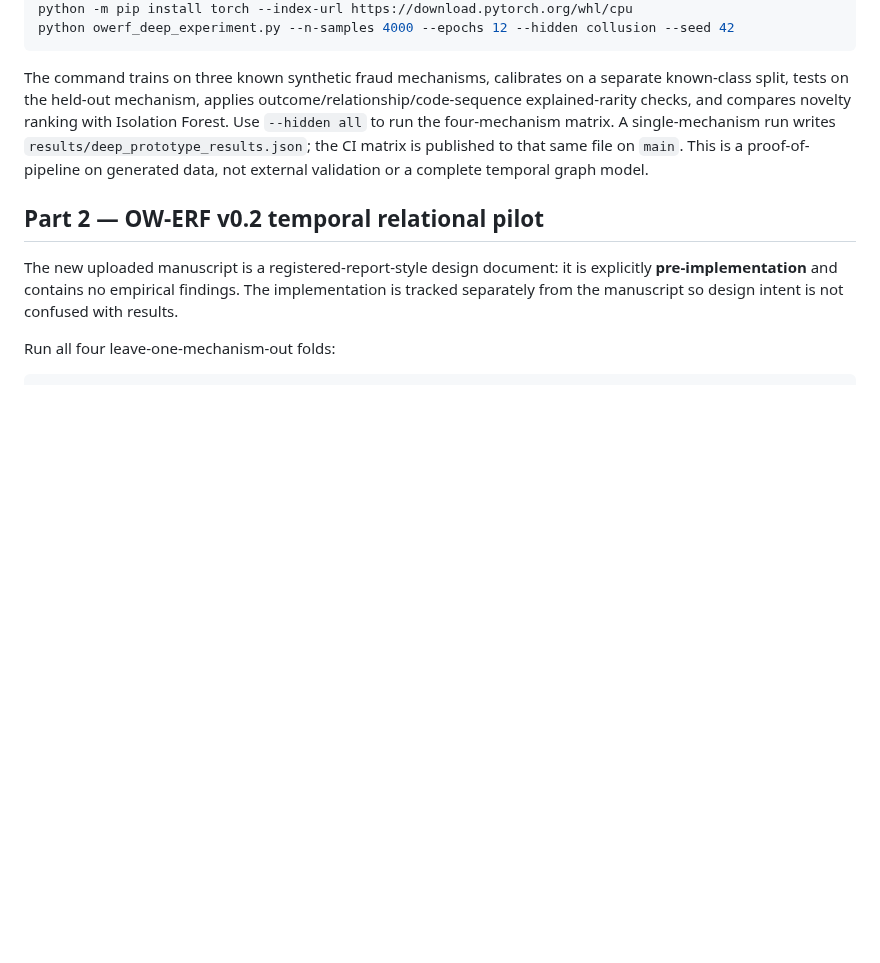
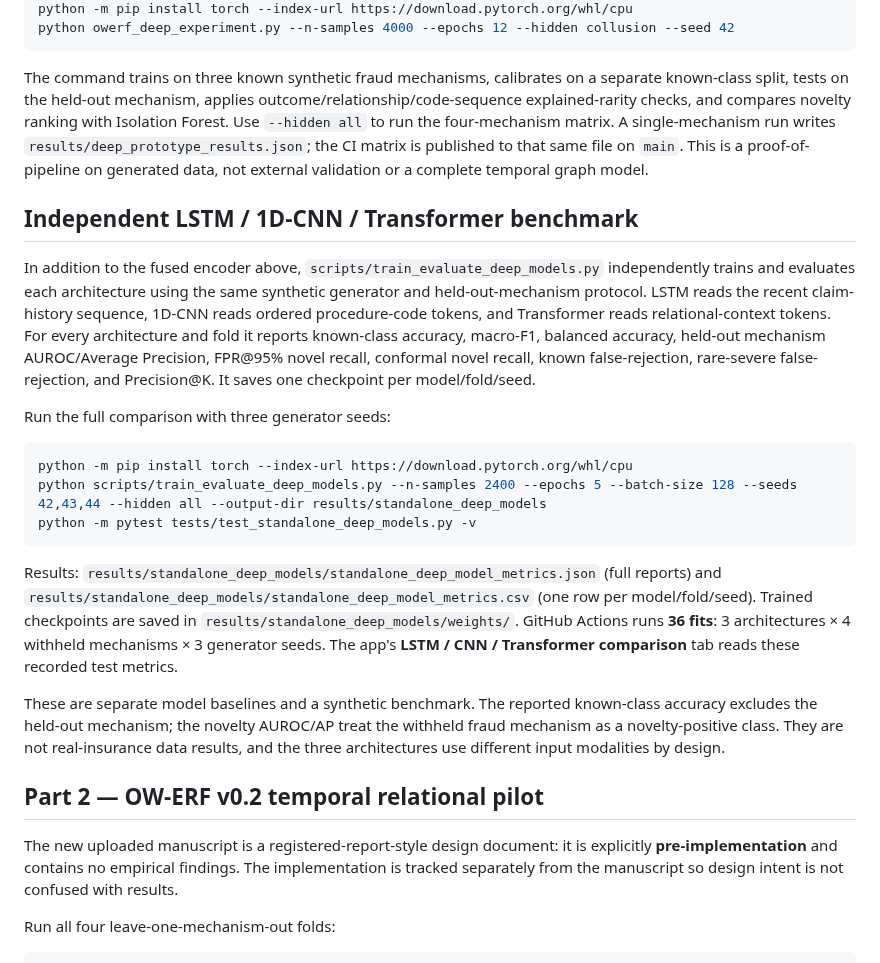
Before and after one commit to ishantpant2121/MUJ-DS-2430010379, a Markdown page: README.md, the part around the change. Drawn GitHub-style; blank space fills up the shorter version.

Commit message:
docs: document standalone deep-model benchmarks and metrics

````diff
--- a/README.md
+++ b/README.md
@@ -73,6 +73,22 @@ python owerf_deep_experiment.py --n-samples 4000 --epochs 12 --hidden collusion
 
 The command trains on three known synthetic fraud mechanisms, calibrates on a separate known-class split, tests on the held-out mechanism, applies outcome/relationship/code-sequence explained-rarity checks, and compares novelty ranking with Isolation Forest. Use `--hidden all` to run the four-mechanism matrix. A single-mechanism run writes `results/deep_prototype_results.json`; the CI matrix is published to that same file on `main`. This is a proof-of-pipeline on generated data, not external validation or a complete temporal graph model.
 
+## Independent LSTM / 1D-CNN / Transformer benchmark
+
+In addition to the fused encoder above, `scripts/train_evaluate_deep_models.py` independently trains and evaluates each architecture using the same synthetic generator and held-out-mechanism protocol. LSTM reads the recent claim-history sequence, 1D-CNN reads ordered procedure-code tokens, and Transformer reads relational-context tokens. For every architecture and fold it reports known-class accuracy, macro-F1, balanced accuracy, held-out mechanism AUROC/Average Precision, FPR@95% novel recall, conformal novel recall, known false-rejection, rare-severe false-rejection, and Precision@K. It saves one checkpoint per model/fold/seed.
+
+Run the full comparison with three generator seeds:
+
+```bash
+python -m pip install torch --index-url https://download.pytorch.org/whl/cpu
+python scripts/train_evaluate_deep_models.py --n-samples 2400 --epochs 5 --batch-size 128 --seeds 42,43,44 --hidden all --output-dir results/standalone_deep_models
+python -m pytest tests/test_standalone_deep_models.py -v
+```
+
+Results: `results/standalone_deep_models/standalone_deep_model_metrics.json` (full reports) and `results/standalone_deep_models/standalone_deep_model_metrics.csv` (one row per model/fold/seed). Trained checkpoints are saved in `results/standalone_deep_models/weights/`. GitHub Actions runs **36 fits**: 3 architectures × 4 withheld mechanisms × 3 generator seeds. The app's **LSTM / CNN / Transformer comparison** tab reads these recorded test metrics.
+
+These are separate model baselines and a synthetic benchmark. The reported known-class accuracy excludes the held-out mechanism; the novelty AUROC/AP treat the withheld fraud mechanism as a novelty-positive class. They are not real-insurance data results, and the three architectures use different input modalities by design.
+
 ## Part 2 — OW-ERF v0.2 temporal relational pilot
 
 The new uploaded manuscript is a registered-report-style design document: it is explicitly **pre-implementation** and contains no empirical findings. The implementation is tracked separately from the manuscript so design intent is not confused with results.
````
